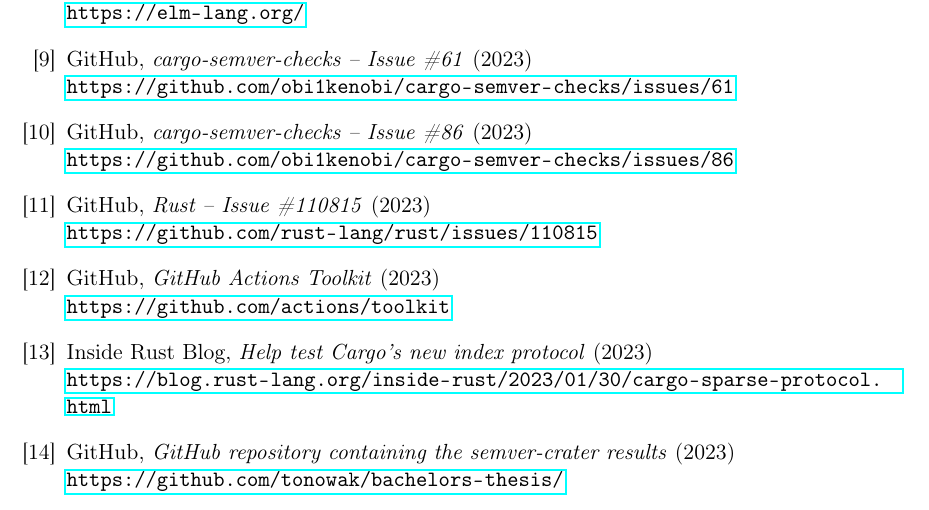
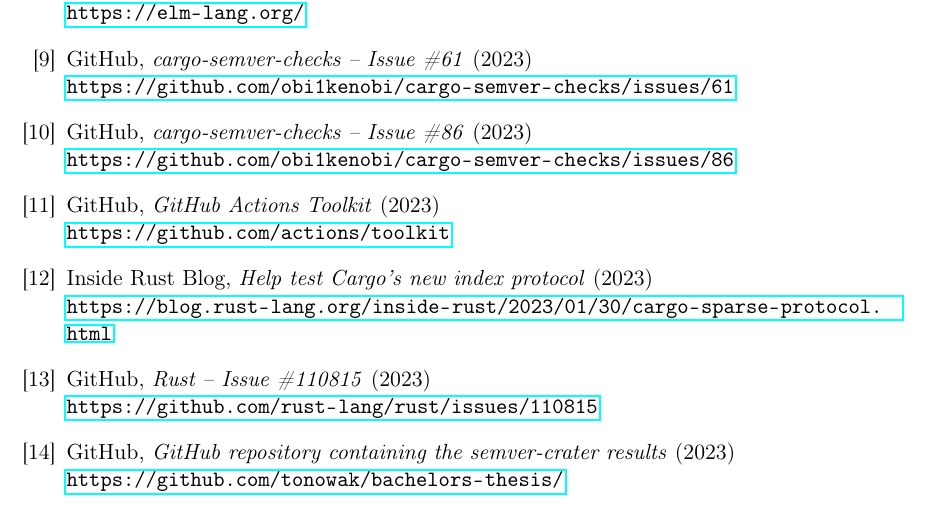
Before and after one commit to tonowak/bachelors-thesis, a LaTeX thesis (thesis-en.tex): part of page 47 of 49, cut so that both start at the same text. Compiled offline with pdfLaTeX.

Commit message:
Fix ordering of bibitems

```diff
--- a/thesis-en.tex
+++ b/thesis-en.tex
@@ -1788,22 +1788,22 @@
 % 	\url{https://github.com/obi1kenobi/cargo-semver-checks}
 
 
-%%% section 5.2 links
+%%% section 5.3 links
+
+\bibitem{github_actions_toolkit} GitHub,
+	\textit{GitHub Actions Toolkit} (2023) \\
+	\url{https://github.com/actions/toolkit}
+
+\bibitem{crates_io_sparse_protocol} Inside Rust Blog,
+	\textit{Help test Cargo's new index protocol} (2023) \\
+	\url{https://blog.rust-lang.org/inside-rust/2023/01/30/cargo-sparse-protocol.html}
+
+
+%%% section 5.4 links
 
 \bibitem{issue-rustdoc-our-tests} GitHub,
 	\textit{Rust -- Issue \#110815} (2023) \\
 	\url{https://github.com/rust-lang/rust/issues/110815}
-
-
-%%% section 5.3 links
-
-\bibitem{github_actions_toolkit} GitHub,
-	\textit{GitHub Actions Toolkit} (2023) \\
-	\url{https://github.com/actions/toolkit}
-
-\bibitem{crates_io_sparse_protocol} Inside Rust Blog,
-	\textit{Help test Cargo's new index protocol} (2023) \\
-	\url{https://blog.rust-lang.org/inside-rust/2023/01/30/cargo-sparse-protocol.html}
 
 
 %%% section 6.1 links
```
